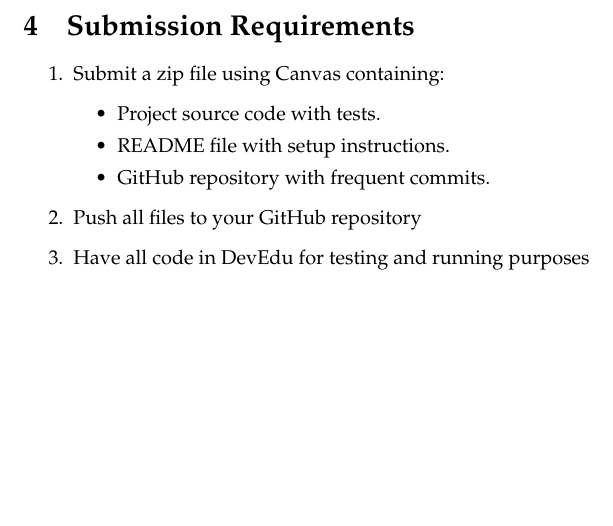
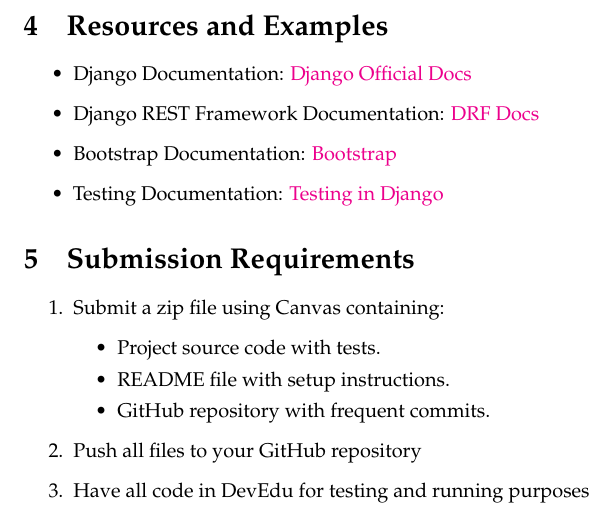
Before and after one commit to tghastings/cs4300andcs5300, a LaTeX problem sheet (Homework 2/homework_2.tex): part of page 4 of 5, cut at the place of the change, the shorter picture padded with empty space. Compiled offline with pdfLaTeX.

Commit message:
Added helpful resources

```diff
--- a/Homework 2/homework_2.tex
+++ b/Homework 2/homework_2.tex
@@ -207,6 +207,15 @@
     \item Make sure your application runs on DevEdu when you hit the App button
 \end{itemize}
 
+\section{Resources and Examples}
+\begin{itemize}
+    \item Django Documentation: \href{https://docs.djangoproject.com/en/stable/}{Django Official Docs}
+    \item Django REST Framework Documentation: \href{https://www.django-rest-framework.org/}{DRF Docs}
+    \item Bootstrap Documentation: \href{https://getbootstrap.com/docs/5.3/getting-started/introduction/}{Bootstrap}
+    \item Testing Documentation: \href{https://docs.djangoproject.com/en/stable/topics/testing/}{Testing in Django}
+\end{itemize}
+
+
 \section{Submission Requirements}
 \begin{enumerate}
     \item Submit a zip file using Canvas containing:
```
